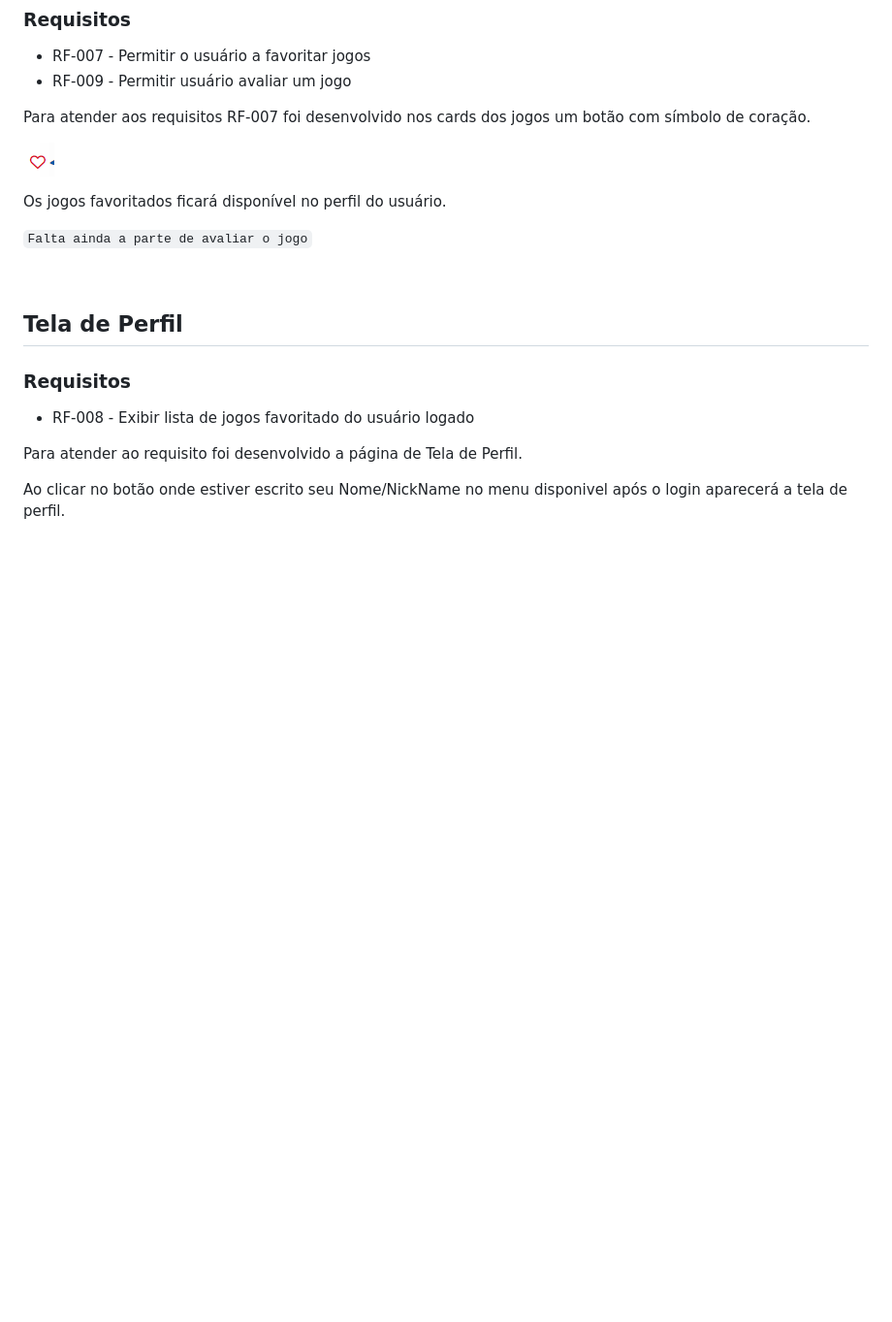
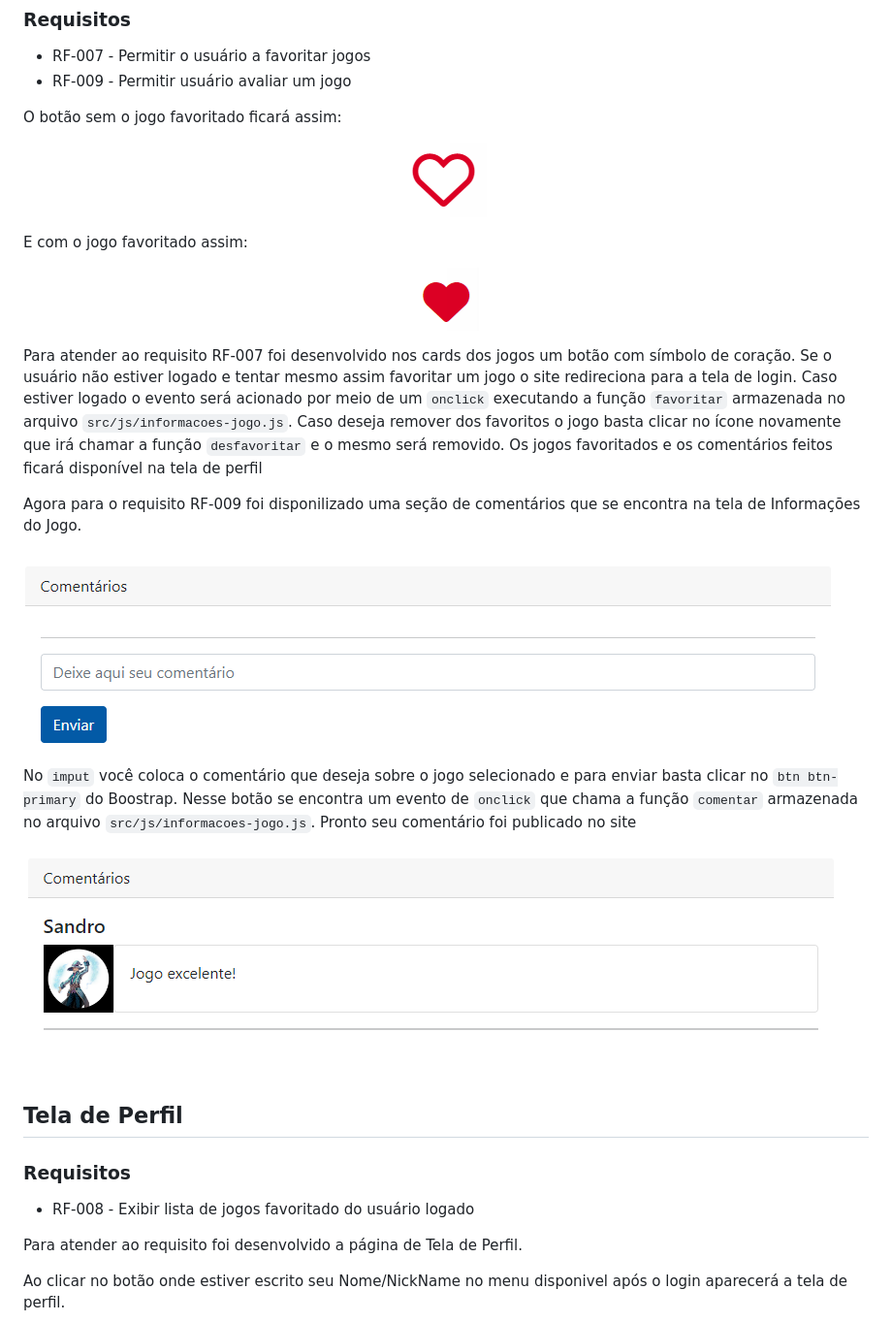
Before and after one commit to ICEI-PUC-Minas-PMV-SI/pmv-si-2022-1-e1-proj-web-t1-pra-jogar-juntinho, a Markdown page: docs/development.md, the part around the change printed below. Shown: that part at 97% size. GitHub-like rendering; pictures changed too: docs/img/entrega03/comentado.JPG (added), docs/img/entrega03/comentar.JPG (added), docs/img/entrega03/favoritar.JPG; blank space fills up the shorter version.

Commit message:
docs Favoritar e Avaliar um Jogo

```diff
--- a/docs/development.md
+++ b/docs/development.md
@@ -133,5 +122,6 @@ Após inserir seus dados, para confirmar cadastro no Pra Jogar Juntinho basta cl
 - RF-007 - Permitir o usuário a favoritar jogos
 - RF-009 - Permitir usuário avaliar um jogo
 
-Para atender aos requisitos RF-007 foi desenvolvido nos cards dos jogos um botão com símbolo de coração.
+O botão sem o jogo favoritado ficará assim:
+<div align="center">
 
@@ -139,7 +129,23 @@ Para atender aos requisitos RF-007 foi desenvolvido nos cards dos jogos um botã
 
-Os jogos favoritados ficará disponível no perfil do usuário.
+</div>
 
-`Falta ainda a parte de avaliar o jogo`
+E com o jogo favoritado assim:
+<div align="center">
+
+![favoritado](img/entrega03/jogo-favoritado.JPG)
+
+</div>
+
+Para atender ao requisito RF-007 foi desenvolvido nos cards dos jogos um botão com símbolo de coração. Se o usuário não estiver logado e tentar mesmo assim favoritar um jogo o site redireciona para a tela de login.
+Caso estiver logado o evento será acionado por meio de um `onclick` executando a função `favoritar` armazenada no arquivo `src/js/informacoes-jogo.js`. Caso deseja remover dos favoritos o jogo basta clicar no ícone novamente que irá chamar a função `desfavoritar` e o mesmo será removido. Os jogos favoritados e os comentários feitos ficará disponível na tela de perfil
+
+Agora para o requisito RF-009 foi disponilizado uma seção de comentários que se encontra na tela de Informações do Jogo.
+
+![comentarios](img/entrega03/comentar.JPG)
+
+No `imput` você coloca o comentário que deseja sobre o jogo selecionado e para enviar basta clicar no `btn btn-primary` do Boostrap. Nesse botão se encontra um evento de `onclick` que chama a função `comentar` armazenada no arquivo `src/js/informacoes-jogo.js`. Pronto seu comentário foi publicado no site
+
+![comentado](img/entrega03/comentado.JPG)
 
 <br/>
 
```
Also changed, not shown: other parts of docs/development.md (+5 -16 lines), 1 other file.
